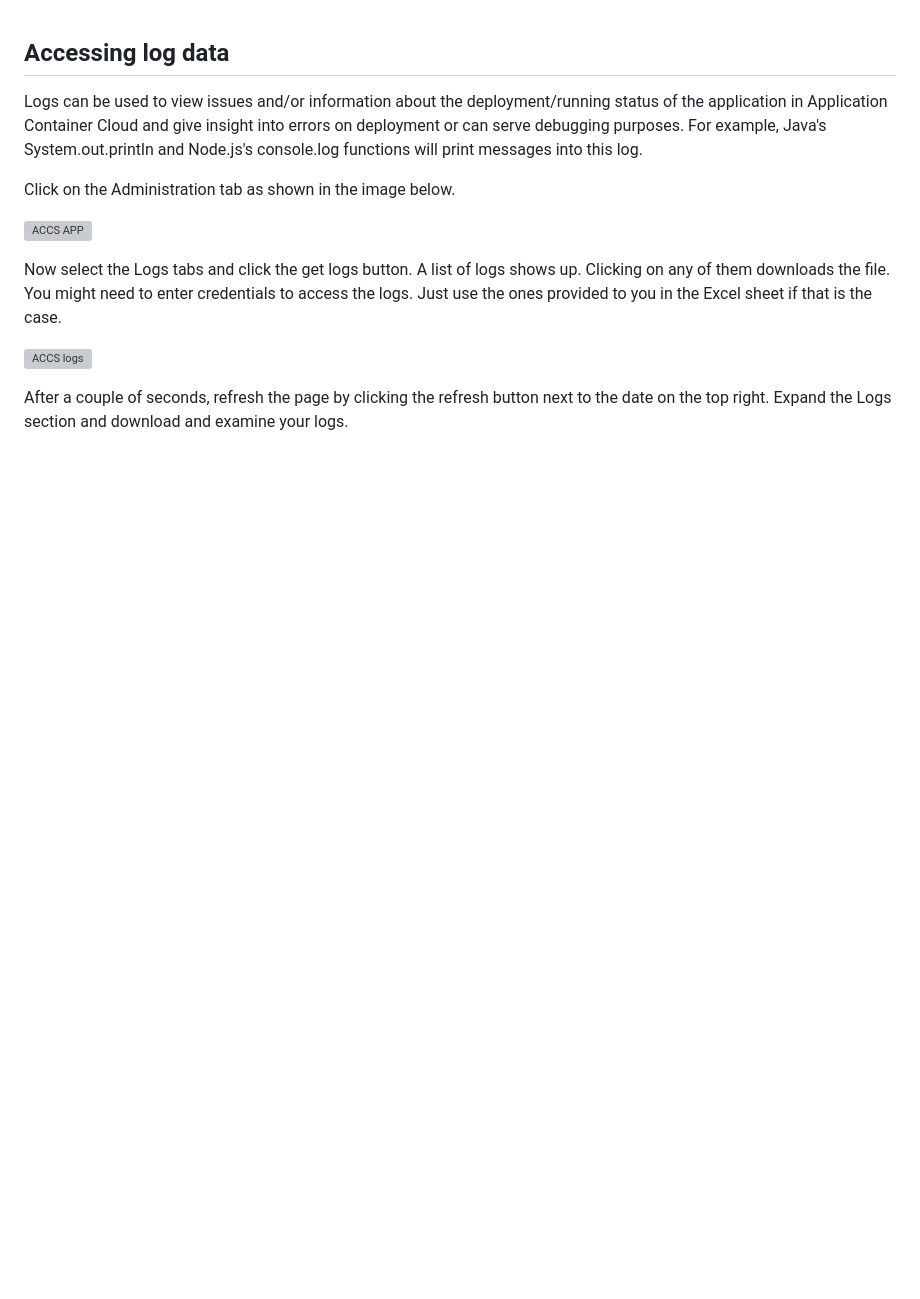
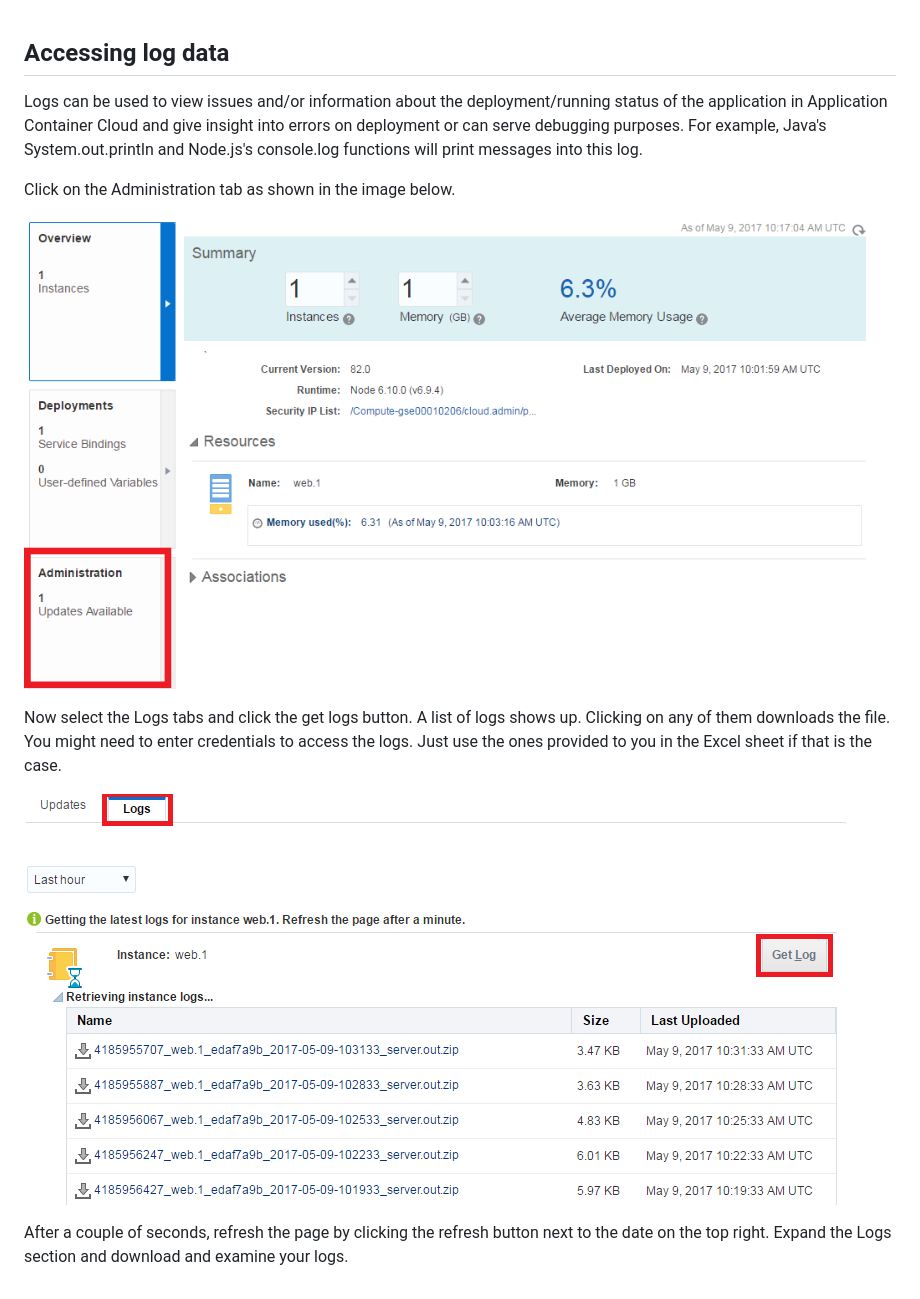
Before and after one commit to thebeebs/oracle-code-adventures, a Markdown page: microservices/logs.md, the part around the change. Rendered like a GitHub page; pictures changed too: microservices/images/accsapp.png (added), microservices/images/accslogs.png (added); blank space fills up the shorter version; grey boxes are pictures that could not be loaded.

Commit message:
Adding Logs for Images

```diff
--- a/microservices/logs.md
+++ b/microservices/logs.md
@@ -4,11 +4,11 @@ Logs can be used to view issues and/or information about the deployment/running
 
 Click on the Administration tab as shown in the image below.
 
-![ACCS APP](accsapp.png)
+![ACCS APP](images/accsapp.png)
 
 Now select the Logs tabs and click the get logs button. A list of logs shows up. Clicking on any of them downloads the file. You might need to enter credentials to access the logs. Just use the ones provided to you in the Excel sheet if that is the case.
 
-![ACCS logs](accslogs.png)
+![ACCS logs](images/accslogs.png)
 
 After a couple of seconds, refresh the page by clicking the refresh button next to the date on the top right.
 Expand the Logs section and download and examine your logs.
```
Also changed, not shown: 1 other file.
